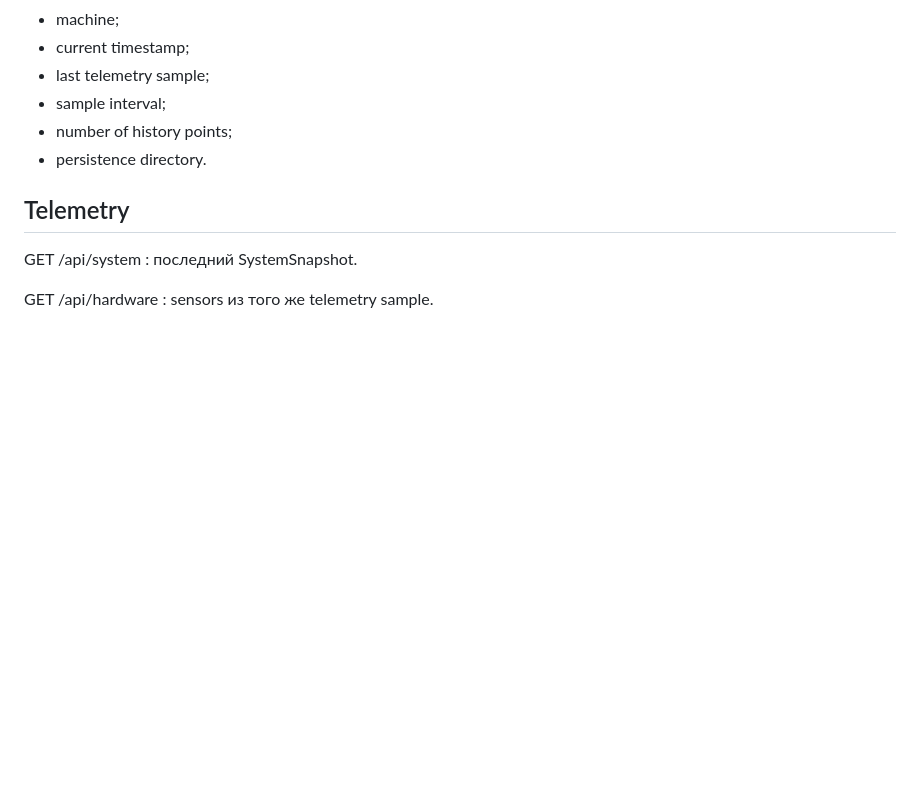
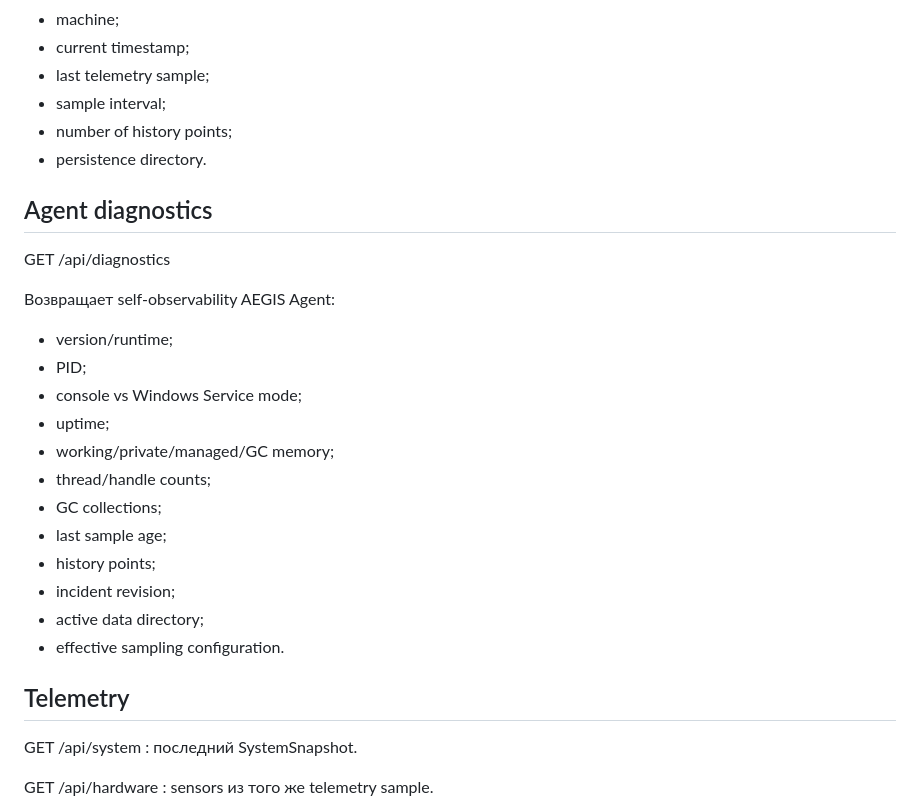
Before and after one commit to romantic52/testik, a Markdown page: docs/API.md, the part around the change. Drawn GitHub-style; blank space fills up the shorter version.

Commit message:
docs: document Agent diagnostics API

```diff
--- a/docs/API.md
+++ b/docs/API.md
@@ -21,6 +21,24 @@ GET /api/health
 - sample interval;
 - number of history points;
 - persistence directory.
+
+## Agent diagnostics
+
+GET /api/diagnostics
+
+Возвращает self-observability AEGIS Agent:
+- version/runtime;
+- PID;
+- console vs Windows Service mode;
+- uptime;
+- working/private/managed/GC memory;
+- thread/handle counts;
+- GC collections;
+- last sample age;
+- history points;
+- incident revision;
+- active data directory;
+- effective sampling configuration.
 
 ## Telemetry
 
```
